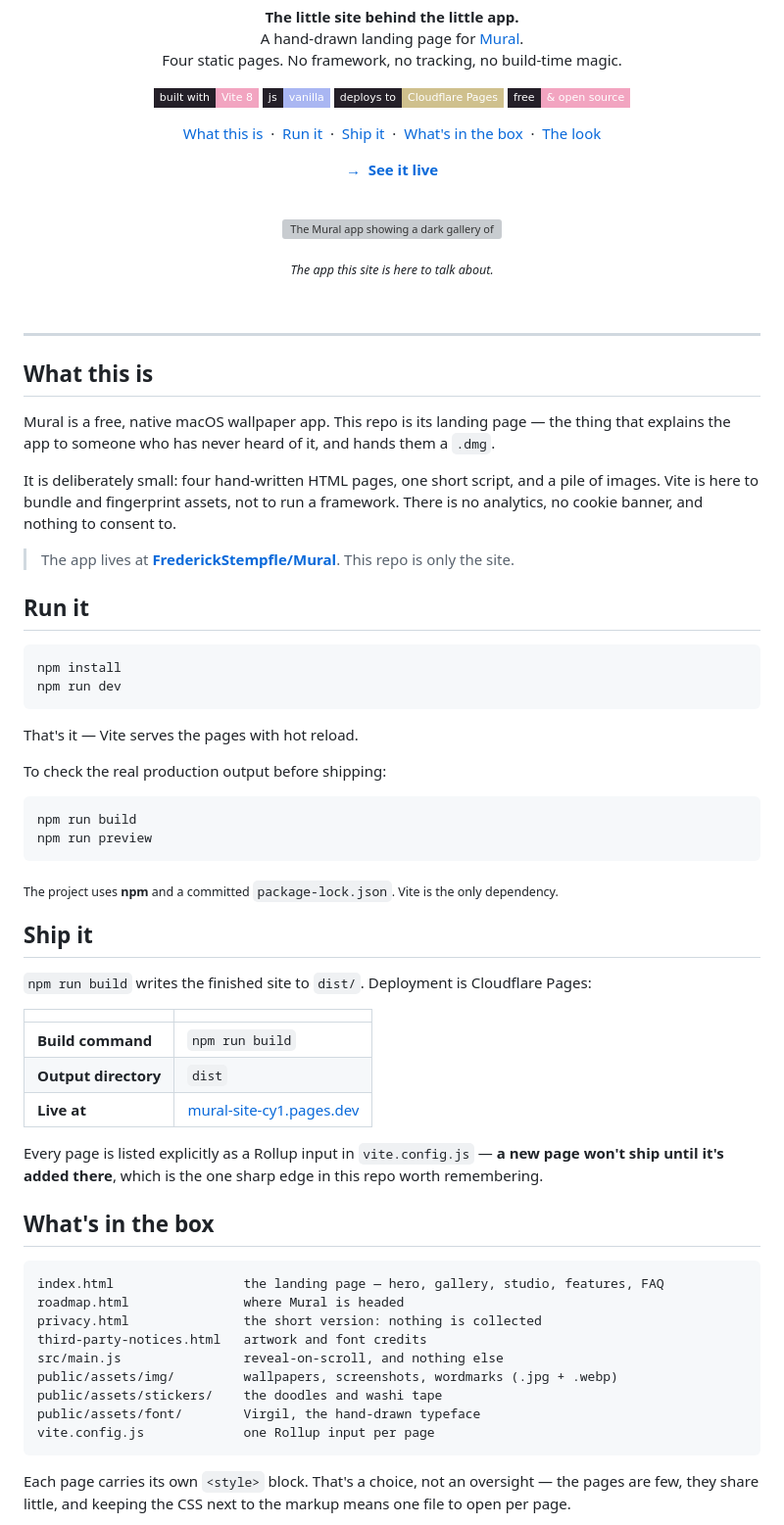
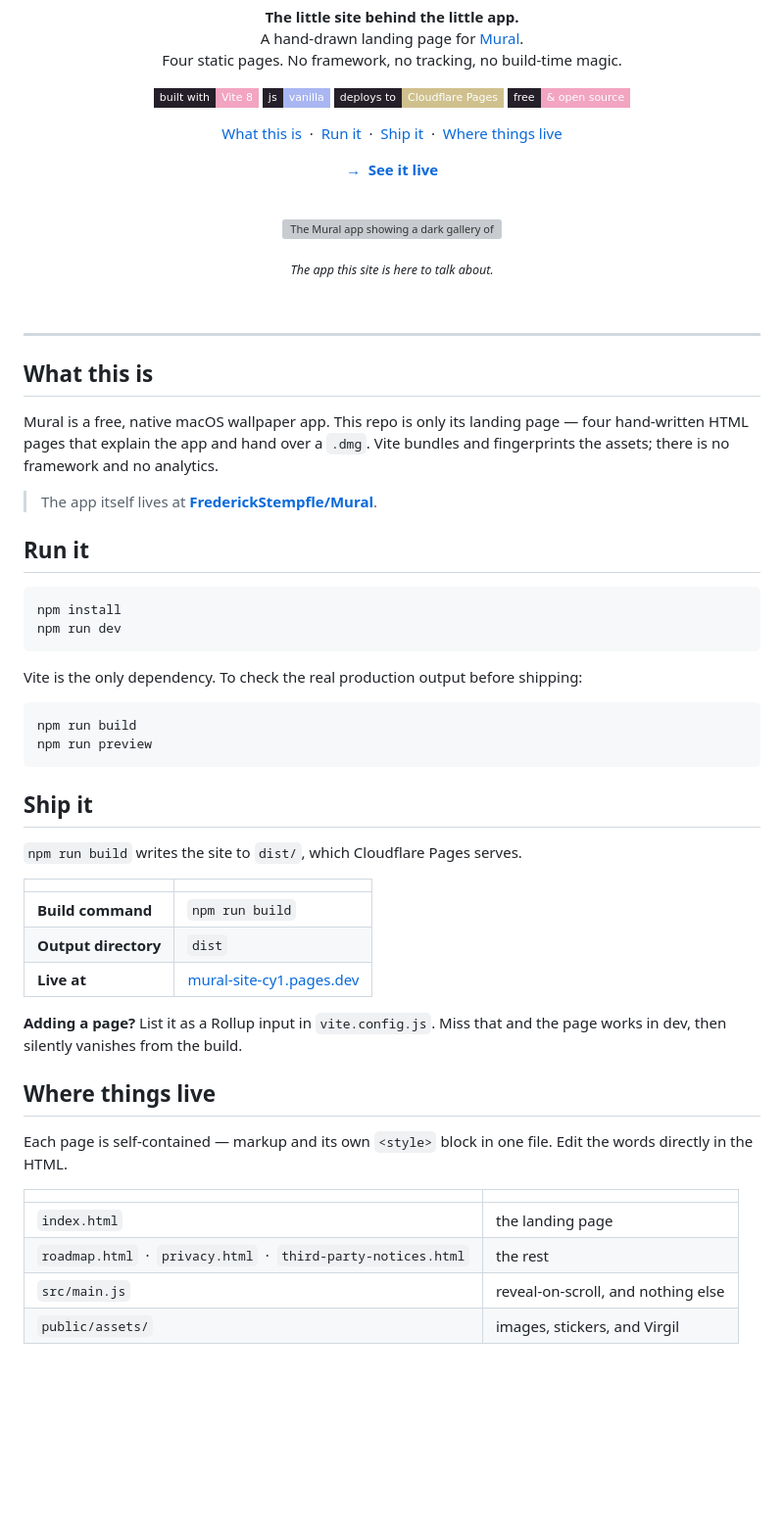
Before and after one commit to FrederickStempfle/mural-site, a Markdown page: README.md, the part around one of its changes. Shown at 98% size. Rendered like a GitHub page; badges without logos; blank space fills up the shorter version; grey boxes are pictures that could not be loaded.

````diff
--- a/README.md
+++ b/README.md
@@ -30,9 +30,7 @@
   &nbsp;·&nbsp;
   <a href="#ship-it">Ship it</a>
   &nbsp;·&nbsp;
-  <a href="#whats-in-the-box">What's in the box</a>
-  &nbsp;·&nbsp;
-  <a href="#the-look">The look</a>
+  <a href="#where-things-live">Where things live</a>
 </p>
 
 <p align="center">
@@ -55,11 +53,9 @@
 
 ## What this is
 
-Mural is a free, native macOS wallpaper app. This repo is its landing page — the thing that explains the app to someone who has never heard of it, and hands them a `.dmg`.
+Mural is a free, native macOS wallpaper app. This repo is only its landing page — four hand-written HTML pages that explain the app and hand over a `.dmg`. Vite bundles and fingerprints the assets; there is no framework and no analytics.
 
-It is deliberately small: four hand-written HTML pages, one short script, and a pile of images. Vite is here to bundle and fingerprint assets, not to run a framework. There is no analytics, no cookie banner, and nothing to consent to.
-
-> The app lives at **[FrederickStempfle/Mural](https://github.com/FrederickStempfle/Mural)**. This repo is only the site.
+> The app itself lives at **[FrederickStempfle/Mural](https://github.com/FrederickStempfle/Mural)**.
 
 ## Run it
 
@@ -68,20 +64,16 @@ npm install
 npm run dev
 ```
 
-That's it — Vite serves the pages with hot reload.
-
-To check the real production output before shipping:
+Vite is the only dependency. To check the real production output before shipping:
 
 ```sh
 npm run build
 npm run preview
 ```
 
-<sub>The project uses <b>npm</b> and a committed <code>package-lock.json</code>. Vite is the only dependency.</sub>
-
 ## Ship it
 
-`npm run build` writes the finished site to `dist/`. Deployment is Cloudflare Pages:
+`npm run build` writes the site to `dist/`, which Cloudflare Pages serves.
 
 | | |
 |---|---|
@@ -89,21 +81,16 @@ npm run preview
 | **Output directory** | `dist` |
 | **Live at** | [mural-site-cy1.pages.dev](https://mural-site-cy1.pages.dev/) |
 
-Every page is listed explicitly as a Rollup input in `vite.config.js` — **a new page won't ship until it's added there**, which is the one sharp edge in this repo worth remembering.
+**Adding a page?** List it as a Rollup input in `vite.config.js`. Miss that and the page works in dev, then silently vanishes from the build.
 
-## What's in the box
+## Where things live
 
-```
-index.html                 the landing page — hero, gallery, studio, features, FAQ
-roadmap.html               where Mural is headed
-privacy.html               the short version: nothing is collected
-third-party-notices.html   artwork and font credits
-src/main.js                reveal-on-scroll, and nothing else
-public/assets/img/         wallpapers, screenshots, wordmarks (.jpg + .webp)
-public/assets/stickers/    the doodles and washi tape
-public/assets/font/        Virgil, the hand-drawn typeface
-vite.config.js             one Rollup input per page
-```
+Each page is self-contained — markup and its own `<style>` block in one file. Edit the words directly in the HTML.
 
-Each page carries its own `<style>` block. That's a choice, not an oversight — the pages are few, they share little, and keeping the CSS next to the markup means one file to open per page.
+| | |
+|---|---|
+| `index.html` | the landing page |
+| `roadmap.html` &nbsp;·&nbsp; `privacy.html` &nbsp;·&nbsp; `third-party-notices.html` | the rest |
+| `src/main.js` | reveal-on-scroll, and nothing else |
+| `public/assets/` | images, stickers, and Virgil |
 
````
Also changed, not shown: other parts of README.md (+1 -32 lines).
